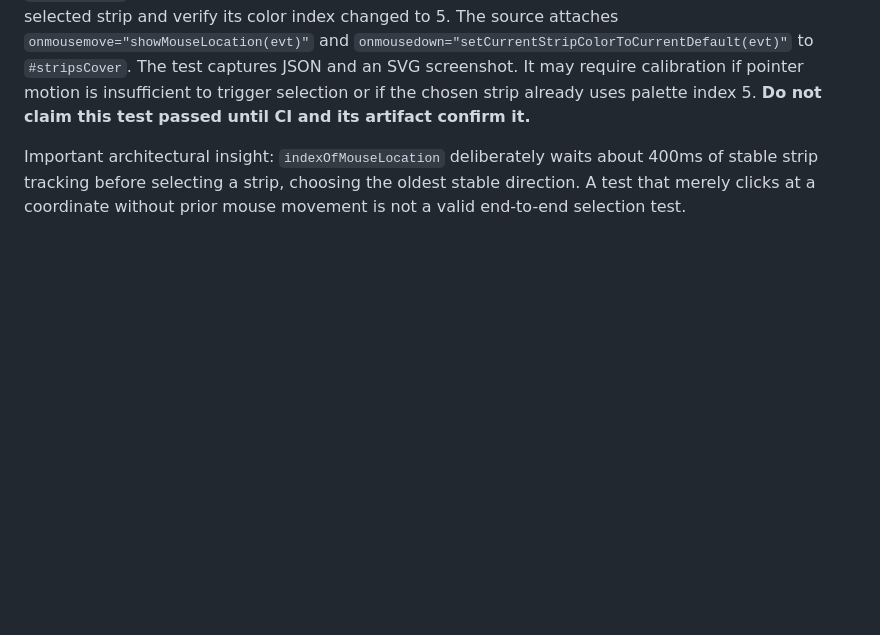
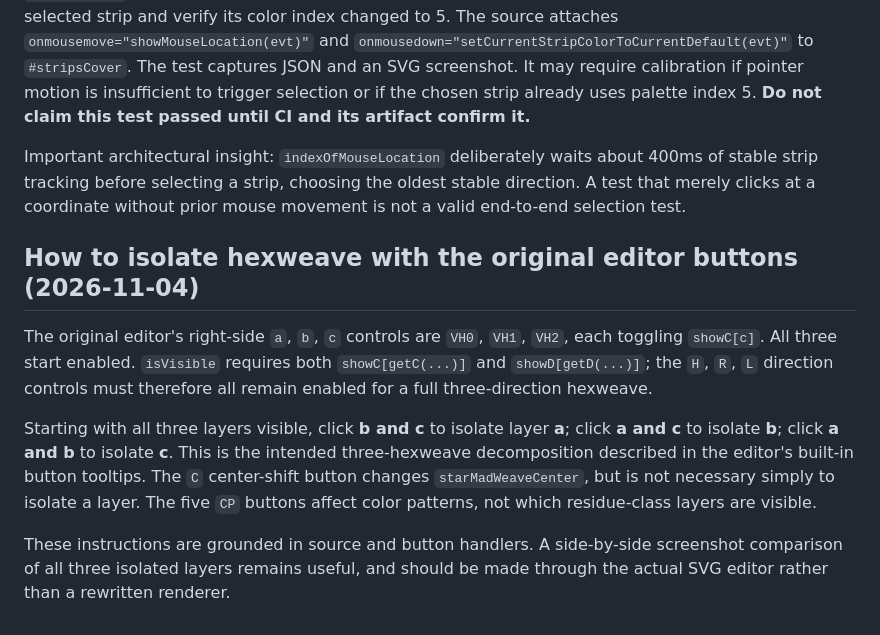
Before and after one commit to rharriszzz/madweave, a Markdown page: research/PLANAR_WEAVE_NOTES.md, the part around the change. Rendered like a GitHub page; blank space fills up the shorter version.

Commit message:
Document exact SVG buttons to isolate each hexweave layer

```diff
--- a/research/PLANAR_WEAVE_NOTES.md
+++ b/research/PLANAR_WEAVE_NOTES.md
@@ -163,3 +163,11 @@ The [pointer workflow 41885746928](https://github.com/rharriszzz/madweave/action
 Added `research/editor-hover-paint.cjs` and `.github/workflows/editor-hover.yml` for a more complete browser experiment: select palette swatch C5 with a real mouse click, hover over the SVG `#stripsCover` rectangle, allow the program's 400ms selection hysteresis to elapse, then click the selected strip and verify its color index changed to 5. The source attaches `onmousemove="showMouseLocation(evt)"` and `onmousedown="setCurrentStripColorToCurrentDefault(evt)"` to `#stripsCover`. The test captures JSON and an SVG screenshot. It may require calibration if pointer motion is insufficient to trigger selection or if the chosen strip already uses palette index 5. **Do not claim this test passed until CI and its artifact confirm it.**
 
 Important architectural insight: `indexOfMouseLocation` deliberately waits about 400ms of stable strip tracking before selecting a strip, choosing the oldest stable direction. A test that merely clicks at a coordinate without prior mouse movement is not a valid end-to-end selection test.
+
+## How to isolate hexweave with the original editor buttons (2026-11-04)
+
+The original editor's right-side `a`, `b`, `c` controls are `VH0`, `VH1`, `VH2`, each toggling `showC[c]`. All three start enabled. `isVisible` requires both `showC[getC(...)]` and `showD[getD(...)]`; the `H`, `R`, `L` direction controls must therefore all remain enabled for a full three-direction hexweave.
+
+Starting with all three layers visible, click **b and c** to isolate layer **a**; click **a and c** to isolate **b**; click **a and b** to isolate **c**. This is the intended three-hexweave decomposition described in the editor's built-in button tooltips. The `C` center-shift button changes `starMadWeaveCenter`, but is not necessary simply to isolate a layer. The five `CP` buttons affect color patterns, not which residue-class layers are visible.
+
+These instructions are grounded in source and button handlers. A side-by-side screenshot comparison of all three isolated layers remains useful, and should be made through the actual SVG editor rather than a rewritten renderer.
```
